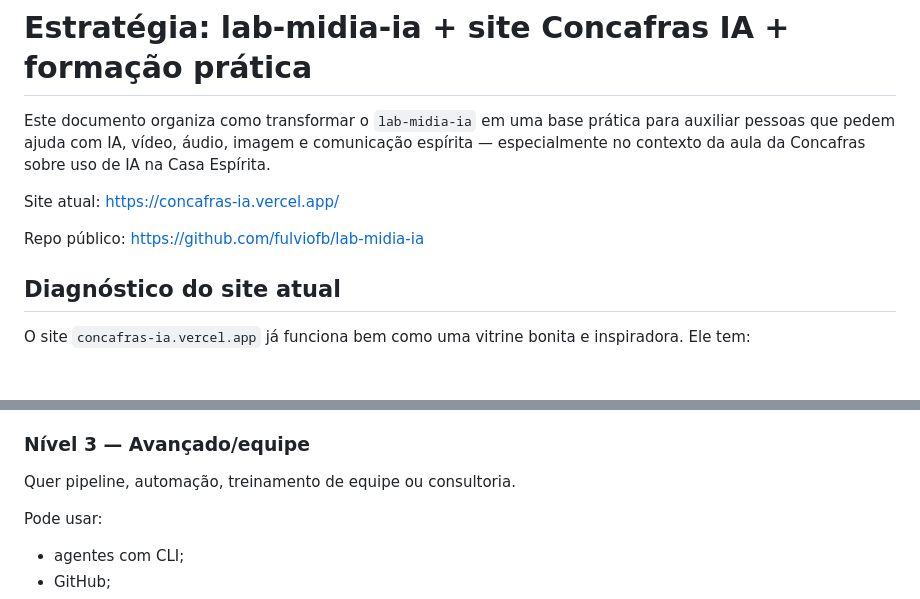
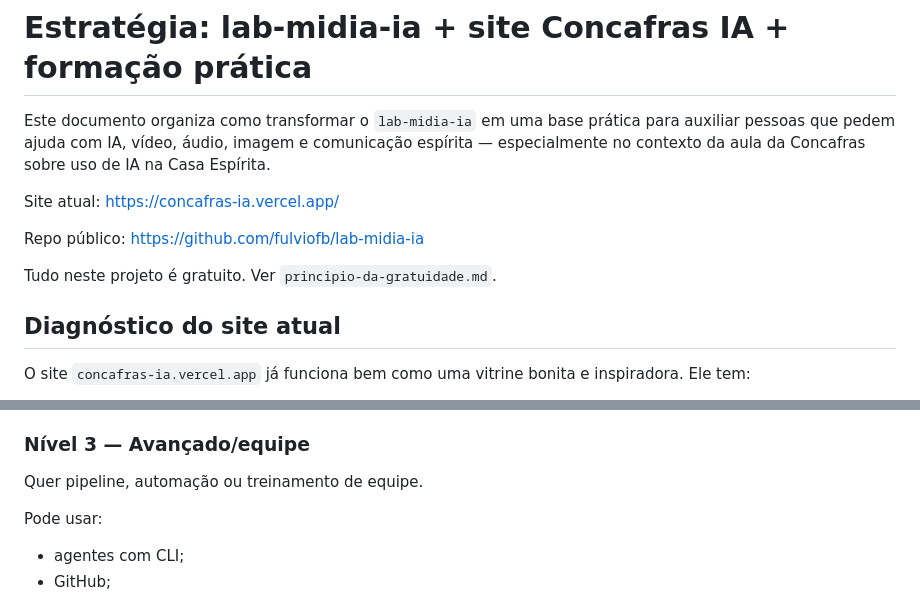
Before and after one commit to fulviofb/lab-midia-ia, a Markdown page: docs/estrategia/site-concafras-e-formacao.md, 2 parts joined by grey strips. GitHub-like rendering; blank space fills up the shorter version.

```diff
--- a/docs/estrategia/site-concafras-e-formacao.md
+++ b/docs/estrategia/site-concafras-e-formacao.md
@@ -5,6 +5,8 @@ Este documento organiza como transformar o `lab-midia-ia` em uma base prática p
 Site atual: <https://concafras-ia.vercel.app/>
 
 Repo público: <https://github.com/fulviofb/lab-midia-ia>
+
+Tudo neste projeto é gratuito. Ver `principio-da-gratuidade.md`.
 
 ## Diagnóstico do site atual
 
@@ -93,7 +95,7 @@ Pode usar:
 
 ### Nível 3 — Avançado/equipe
 
-Quer pipeline, automação, treinamento de equipe ou consultoria.
+Quer pipeline, automação ou treinamento de equipe.
 
 Pode usar:
 
```
Also changed, not shown: other parts of docs/estrategia/site-concafras-e-formacao.md (+10 -25 lines), README.md (+2 -1 lines), docs/estrategia/principio-da-gratuidade.md (added, +35 -0 lines).
